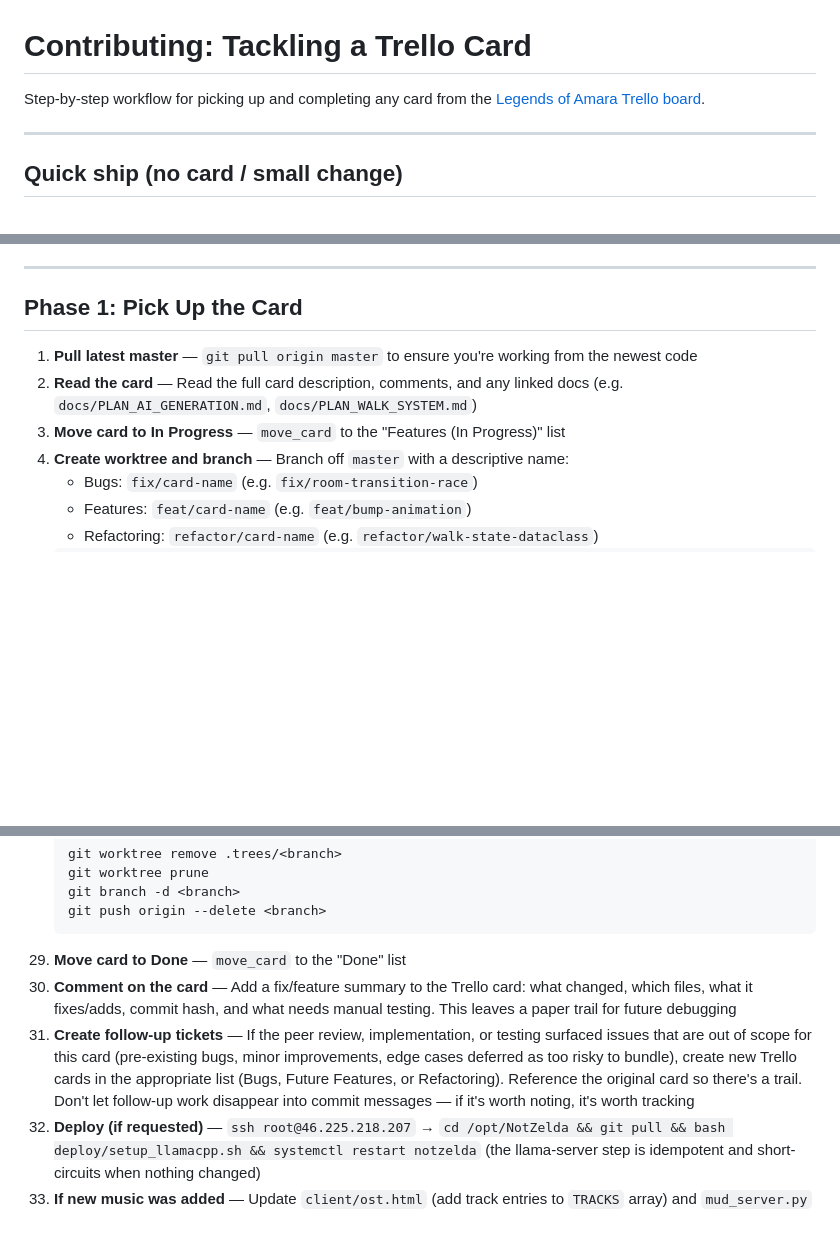
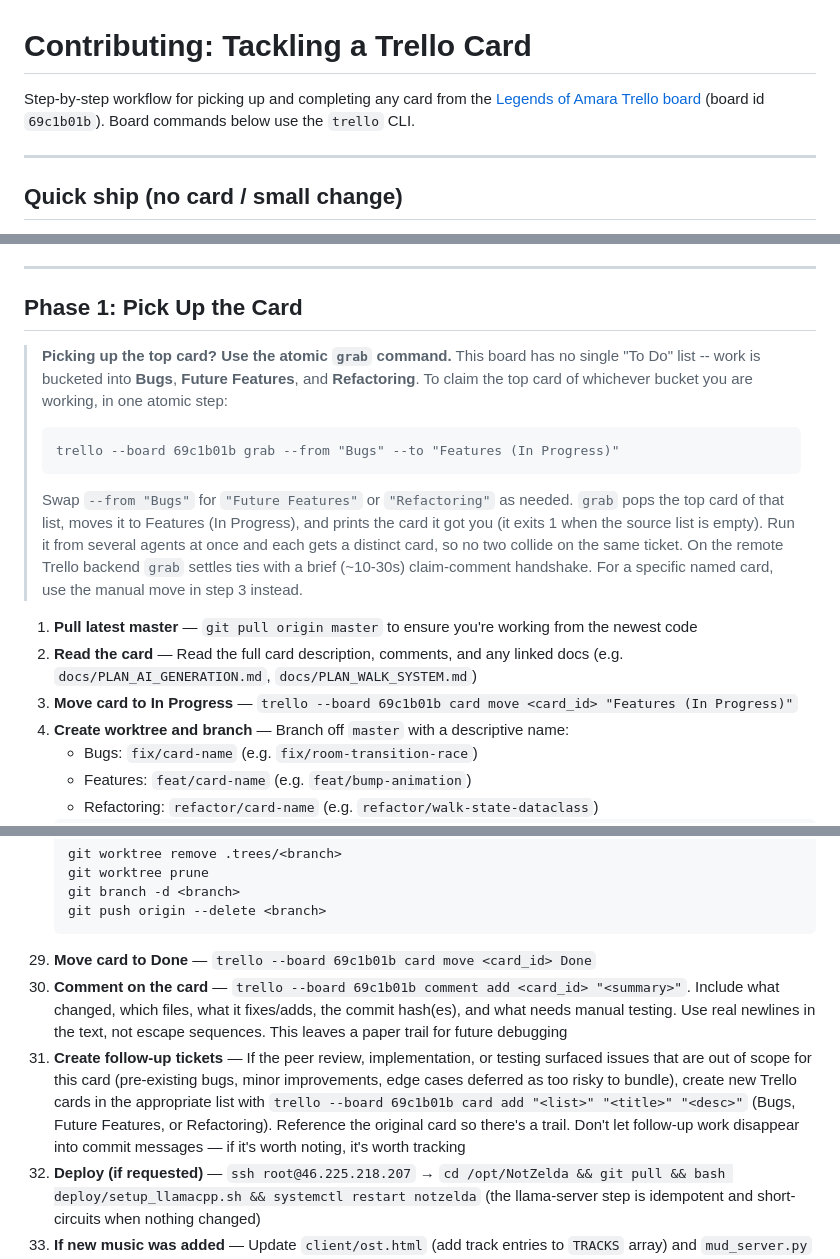
Before and after one commit to Coamithra/NotZelda, a Markdown page: docs/CONTRIBUTING.md, 3 parts joined by grey strips. Rendered like a GitHub page; blank space fills up the shorter version.

Commit message:
docs: move the card workflow to the trello CLI and atomic grab
Replace the MCP move_card flow with trello CLI commands (move, comment, create) and add a Phase 1 trello grab callout for atomically claiming the top card.

Co-Authored-By: Claude Opus 4.8 <noreply@anthropic.com>

````diff
--- a/docs/CONTRIBUTING.md
+++ b/docs/CONTRIBUTING.md
@@ -1,6 +1,6 @@
 # Contributing: Tackling a Trello Card
 
-Step-by-step workflow for picking up and completing any card from the [Legends of Amara Trello board](https://trello.com/b/FEqdR6QL/legends-of-amara).
+Step-by-step workflow for picking up and completing any card from the [Legends of Amara Trello board](https://trello.com/b/FEqdR6QL/legends-of-amara) (board id `69c1b01b`). Board commands below use the `trello` CLI.
 
 ---
 
@@ -64,9 +64,17 @@ All work happens in an isolated **git worktree** under `.trees/`. This lets mult
 
 ## Phase 1: Pick Up the Card
 
+> **Picking up the top card? Use the atomic `grab` command.** This board has no single "To Do" list -- work is bucketed into **Bugs**, **Future Features**, and **Refactoring**. To claim the top card of whichever bucket you are working, in one atomic step:
+>
+> ```
+> trello --board 69c1b01b grab --from "Bugs" --to "Features (In Progress)"
+> ```
+>
+> Swap `--from "Bugs"` for `"Future Features"` or `"Refactoring"` as needed. `grab` pops the top card of that list, moves it to Features (In Progress), and prints the card it got you (it exits 1 when the source list is empty). Run it from several agents at once and each gets a distinct card, so no two collide on the same ticket. On the remote Trello backend `grab` settles ties with a brief (~10-30s) claim-comment handshake. For a specific named card, use the manual move in step 3 instead.
+
 1. **Pull latest master** — `git pull origin master` to ensure you're working from the newest code
 2. **Read the card** — Read the full card description, comments, and any linked docs (e.g. `docs/PLAN_AI_GENERATION.md`, `docs/PLAN_WALK_SYSTEM.md`)
-3. **Move card to In Progress** — `move_card` to the "Features (In Progress)" list
+3. **Move card to In Progress** — `trello --board 69c1b01b card move <card_id> "Features (In Progress)"`
 4. **Create worktree and branch** — Branch off `master` with a descriptive name:
     - Bugs: `fix/card-name` (e.g. `fix/room-transition-race`)
     - Features: `feat/card-name` (e.g. `feat/bump-animation`)
@@ -138,9 +146,9 @@ Dig into the problem before proposing solutions. Use `/research` for topics that
     git branch -d <branch>
     git push origin --delete <branch>
     ```
-29. **Move card to Done** — `move_card` to the "Done" list
-30. **Comment on the card** — Add a fix/feature summary to the Trello card: what changed, which files, what it fixes/adds, commit hash, and what needs manual testing. This leaves a paper trail for future debugging
-31. **Create follow-up tickets** — If the peer review, implementation, or testing surfaced issues that are out of scope for this card (pre-existing bugs, minor improvements, edge cases deferred as too risky to bundle), create new Trello cards in the appropriate list (Bugs, Future Features, or Refactoring). Reference the original card so there's a trail. Don't let follow-up work disappear into commit messages — if it's worth noting, it's worth tracking
+29. **Move card to Done** — `trello --board 69c1b01b card move <card_id> Done`
+30. **Comment on the card** — `trello --board 69c1b01b comment add <card_id> "<summary>"`. Include what changed, which files, what it fixes/adds, the commit hash(es), and what needs manual testing. Use real newlines in the text, not escape sequences. This leaves a paper trail for future debugging
+31. **Create follow-up tickets** — If the peer review, implementation, or testing surfaced issues that are out of scope for this card (pre-existing bugs, minor improvements, edge cases deferred as too risky to bundle), create new Trello cards in the appropriate list with `trello --board 69c1b01b card add "<list>" "<title>" "<desc>"` (Bugs, Future Features, or Refactoring). Reference the original card so there's a trail. Don't let follow-up work disappear into commit messages — if it's worth noting, it's worth tracking
 32. **Deploy (if requested)** — `ssh root@46.225.218.207` → `cd /opt/NotZelda && git pull && bash deploy/setup_llamacpp.sh && systemctl restart notzelda` (the llama-server step is idempotent and short-circuits when nothing changed)
 33. **If new music was added** — Update `client/ost.html` (add track entries to `TRACKS` array) and `mud_server.py` (add serving routes to the static file dict) so the `/ost` soundtrack page stays current
 
````
Also changed, not shown: other parts of docs/CONTRIBUTING.md (+1 -1 lines).
